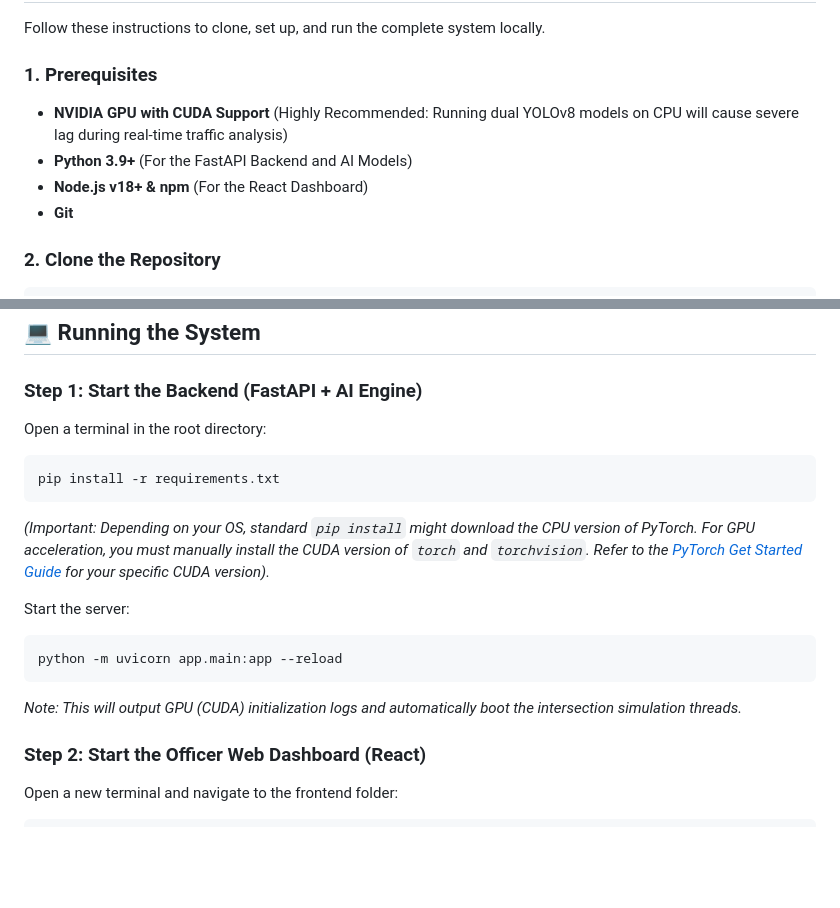
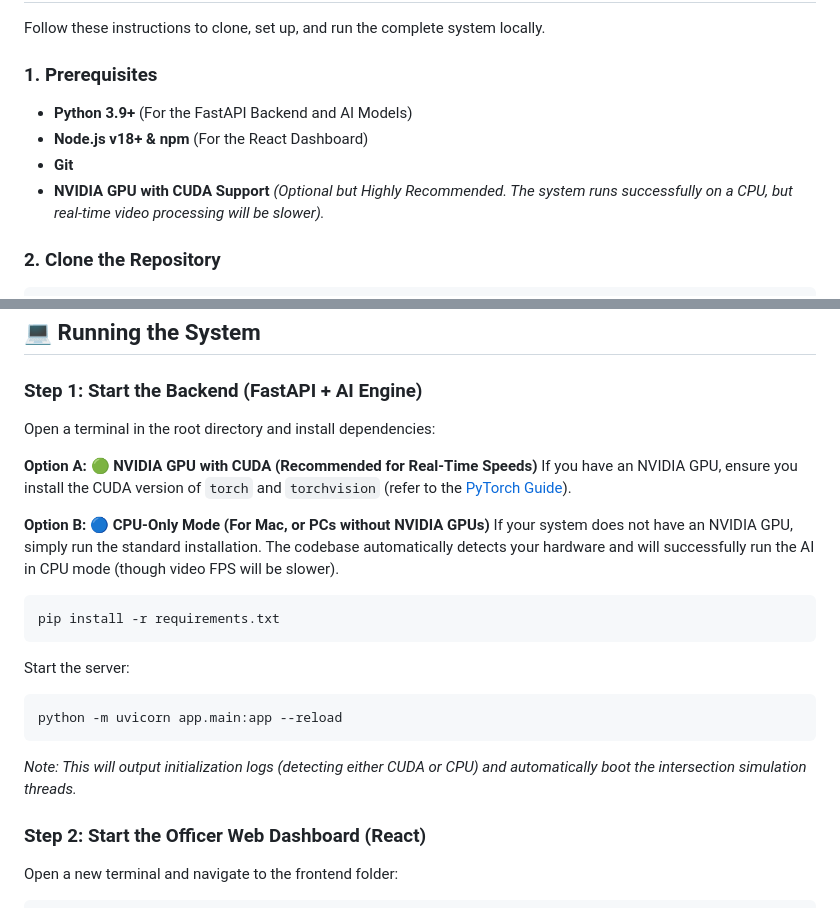
Before and after one commit to baadshah697/Smart_Traffic_Management_System, a Markdown page: README.md, 2 parts joined by grey strips. Drawn GitHub-style; blank space fills up the shorter version.

Commit message:
docs: clarify CPU-only mode support for users without NVIDIA GPUs

````diff
--- a/README.md
+++ b/README.md
@@ -37,10 +37,10 @@ V.I.T.A.L.S. is an end-to-end, fully autonomous ecosystem designed to modernize
 Follow these instructions to clone, set up, and run the complete system locally.
 
 ### 1. Prerequisites
-- **NVIDIA GPU with CUDA Support** (Highly Recommended: Running dual YOLOv8 models on CPU will cause severe lag during real-time traffic analysis)
 - **Python 3.9+** (For the FastAPI Backend and AI Models)
 - **Node.js v18+ & npm** (For the React Dashboard)
 - **Git**
+- **NVIDIA GPU with CUDA Support** *(Optional but Highly Recommended. The system runs successfully on a CPU, but real-time video processing will be slower).*
 
 ### 2. Clone the Repository
 ```bash
@@ -81,17 +81,23 @@ Because AI models are large binaries, they are excluded from this repository. Be
 ## 💻 Running the System
 
 ### Step 1: Start the Backend (FastAPI + AI Engine)
-Open a terminal in the root directory:
+Open a terminal in the root directory and install dependencies:
+
+**Option A: 🟢 NVIDIA GPU with CUDA (Recommended for Real-Time Speeds)**
+If you have an NVIDIA GPU, ensure you install the CUDA version of `torch` and `torchvision` (refer to the [PyTorch Guide](https://pytorch.org/get-started/locally/)).
+
+**Option B: 🔵 CPU-Only Mode (For Mac, or PCs without NVIDIA GPUs)**
+If your system does not have an NVIDIA GPU, simply run the standard installation. The codebase automatically detects your hardware and will successfully run the AI in CPU mode (though video FPS will be slower).
+
 ```bash
 pip install -r requirements.txt
 ```
-*(Important: Depending on your OS, standard `pip install` might download the CPU version of PyTorch. For GPU acceleration, you must manually install the CUDA version of `torch` and `torchvision`. Refer to the [PyTorch Get Started Guide](https://pytorch.org/get-started/locally/) for your specific CUDA version).*
 
 Start the server:
 ```bash
 python -m uvicorn app.main:app --reload
 ```
-*Note: This will output GPU (CUDA) initialization logs and automatically boot the intersection simulation threads.*
+*Note: This will output initialization logs (detecting either CUDA or CPU) and automatically boot the intersection simulation threads.*
 
 ### Step 2: Start the Officer Web Dashboard (React)
 Open a new terminal and navigate to the frontend folder:
````
